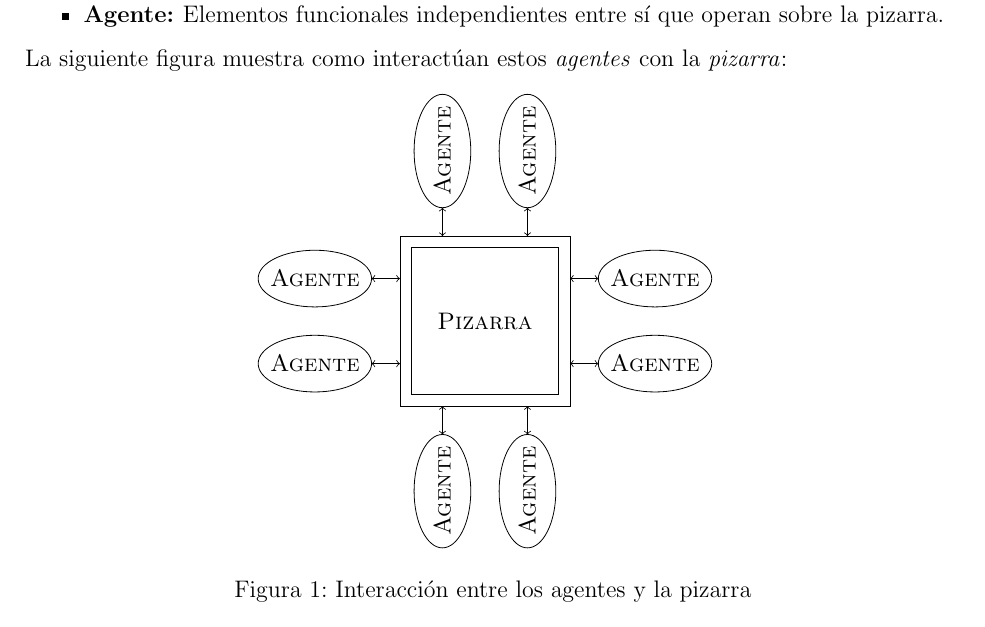
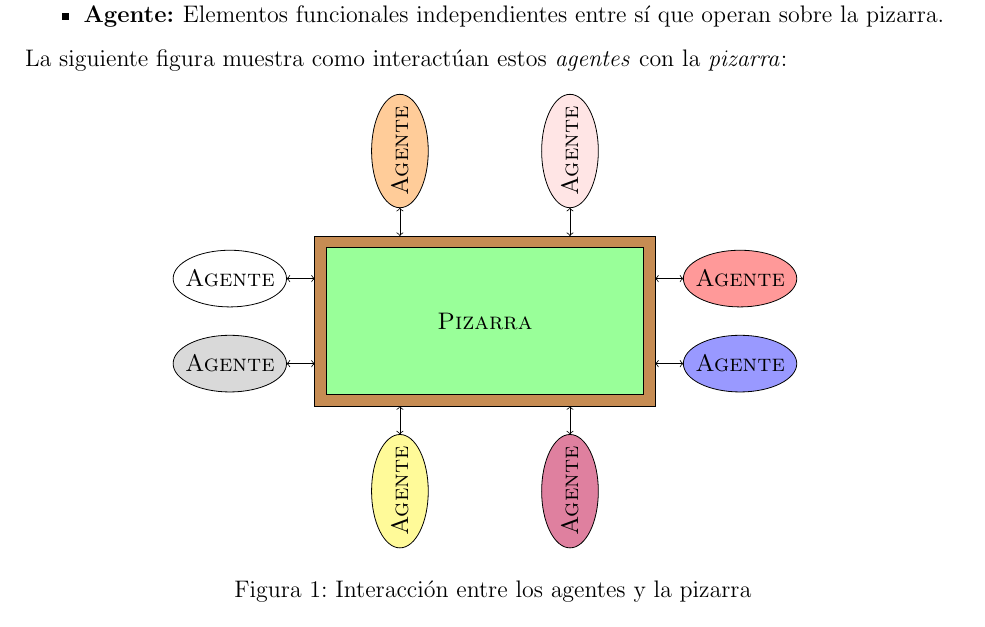
Before and after one commit to jalcaldea/Practica_DAS, a LaTeX book (memoria/memoria.tex, which reads memoria/figuras.tex): part of page 26 of 35, cut so that both start at the same text. Compiled offline with pdfLaTeX.

Commit message:
Actualizada figuras.tex
CAMBIOS:
- Coloreada la figura de la interacción entre la pizarra y los agentes.

```diff
--- a/memoria/figuras.tex
+++ b/memoria/figuras.tex
@@ -139,34 +139,35 @@
 
 \newcommand{\pizarra}{
 \begin{tikzpicture}
-	\draw (0,0) rectangle (3,3);
-	\draw (0.2, 0.2) rectangle (2.8,2.8);
-	\draw (4.5,2.25) ellipse (1cm and 0.5cm);
-	\draw (4.5,0.75) ellipse (1cm and 0.5cm);
-	\draw (0.75,-1.5) ellipse (0.5cm and 1cm);
-	\draw (2.25,-1.5) ellipse (0.5cm and 1cm);
-	\draw (-1.5,0.75) ellipse (1cm and 0.5cm);
-	\draw (-1.5,2.25) ellipse (1cm and 0.5cm);
-	\draw (0.75,4.5) ellipse (0.5cm and 1cm);
-	\draw (2.25,4.5) ellipse (0.5cm and 1cm);
+	\draw[fill=brown!90] (0,0) rectangle (6,3);
+	\draw[fill=green!40] (0.2, 0.2) rectangle (5.8,2.8);
 
-	\draw[<->] (3,0.75) -- (3.5,0.75);
-	\draw[<->] (3,2.25) -- (3.5,2.25);
-	\draw[<->] (0.75,3) -- (0.75,3.5);
-	\draw[<->] (2.25,3) -- (2.25,3.5);
+	\draw[fill=red!40] (7.5,2.25) ellipse (1cm and 0.5cm);
+	\draw[fill=blue!40] (7.5,0.75) ellipse (1cm and 0.5cm);
+	\draw[fill=yellow!40] (1.5,-1.5) ellipse (0.5cm and 1cm);
+	\draw[fill=purple!50] (4.5,-1.5) ellipse (0.5cm and 1cm);
+	\draw[fill=gray!30] (-1.5,0.75) ellipse (1cm and 0.5cm);
+	\draw[fill=white!40] (-1.5,2.25) ellipse (1cm and 0.5cm);
+	\draw[fill=orange!40] (1.5,4.5) ellipse (0.5cm and 1cm);
+	\draw[fill=pink!40] (4.5,4.5) ellipse (0.5cm and 1cm);
+
+	\draw[<->] (6,0.75) -- (6.5,0.75);
+	\draw[<->] (6,2.25) -- (6.5,2.25);
+	\draw[<->] (1.5,3) -- (1.5,3.5);
+	\draw[<->] (4.5,3) -- (4.5,3.5);
 	\draw[<->] (0,0.75) -- (-0.5,0.75);
 	\draw[<->] (0,2.25) -- (-0.5,2.25);
-	\draw[<->] (0.75,-0.5) -- (0.75,0);
-	\draw[<->] (2.25,-0.5) -- (2.25,0);
+	\draw[<->] (1.5,-0.5) -- (1.5,0);
+	\draw[<->] (4.5,-0.5) -- (4.5,0);
 
-	\node at (1.5,1.5) {\textsc{Pizarra}};
-	\node at (4.5,2.25) {\textsc{Agente}};
-	\node at (4.5,0.75) {\textsc{Agente}};
-	\node[rotate=90] at (0.75,-1.5) {\textsc{Agente}};
-	\node[rotate=90] at (2.25,-1.5) {\textsc{Agente}};
+	\node at (3,1.5) {\textsc{Pizarra}};
+	\node at (7.5,2.25) {\textsc{Agente}};
+	\node at (7.5,0.75) {\textsc{Agente}};
+	\node[rotate=90] at (1.5,-1.5) {\textsc{Agente}};
+	\node[rotate=90] at (4.5,-1.5) {\textsc{Agente}};
 	\node at (-1.5,0.75) {\textsc{Agente}};
 	\node at (-1.5,2.25) {\textsc{Agente}};
-	\node[rotate=90] at (0.75,4.5) {\textsc{Agente}};
-	\node[rotate=90] at (2.25,4.5) {\textsc{Agente}};
+	\node[rotate=90] at (1.5,4.5) {\textsc{Agente}};
+	\node[rotate=90] at (4.5,4.5) {\textsc{Agente}};
 \end{tikzpicture}
 }
```
